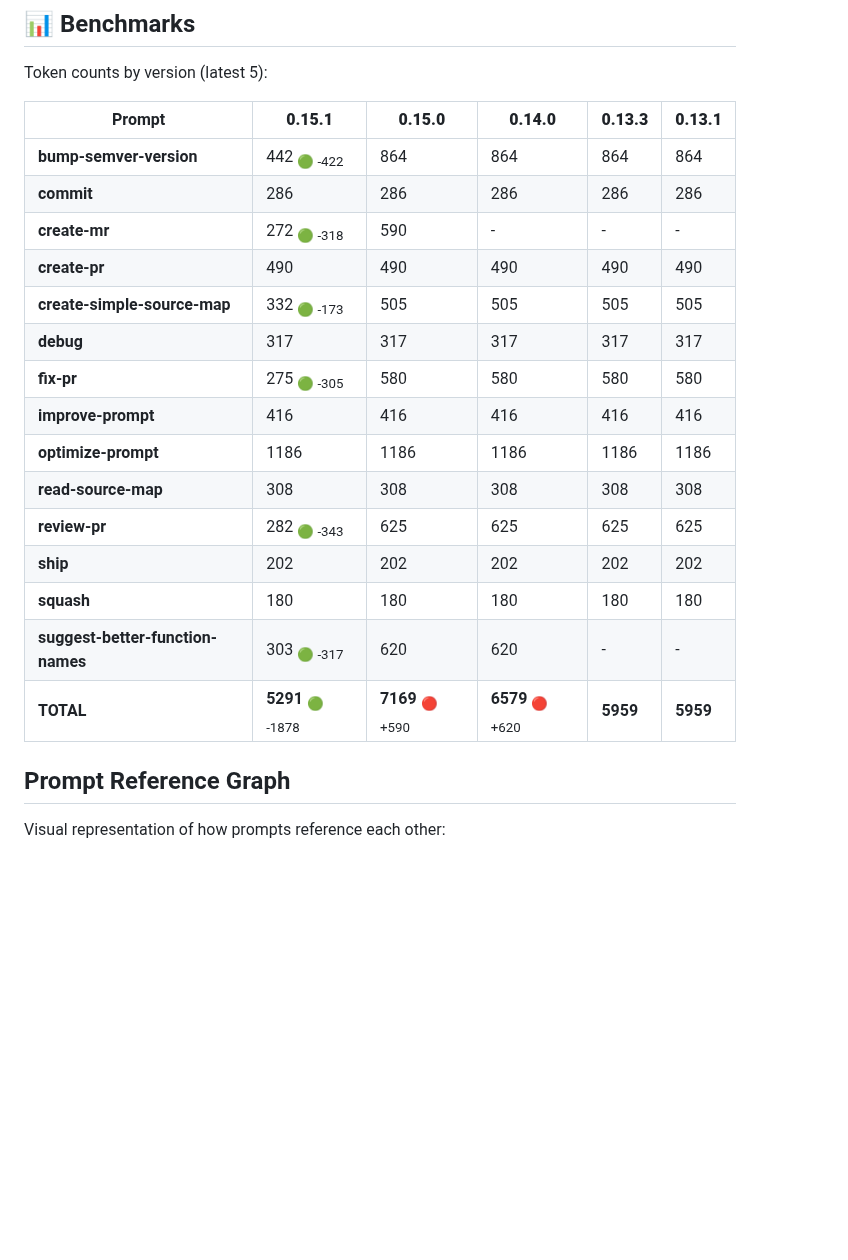
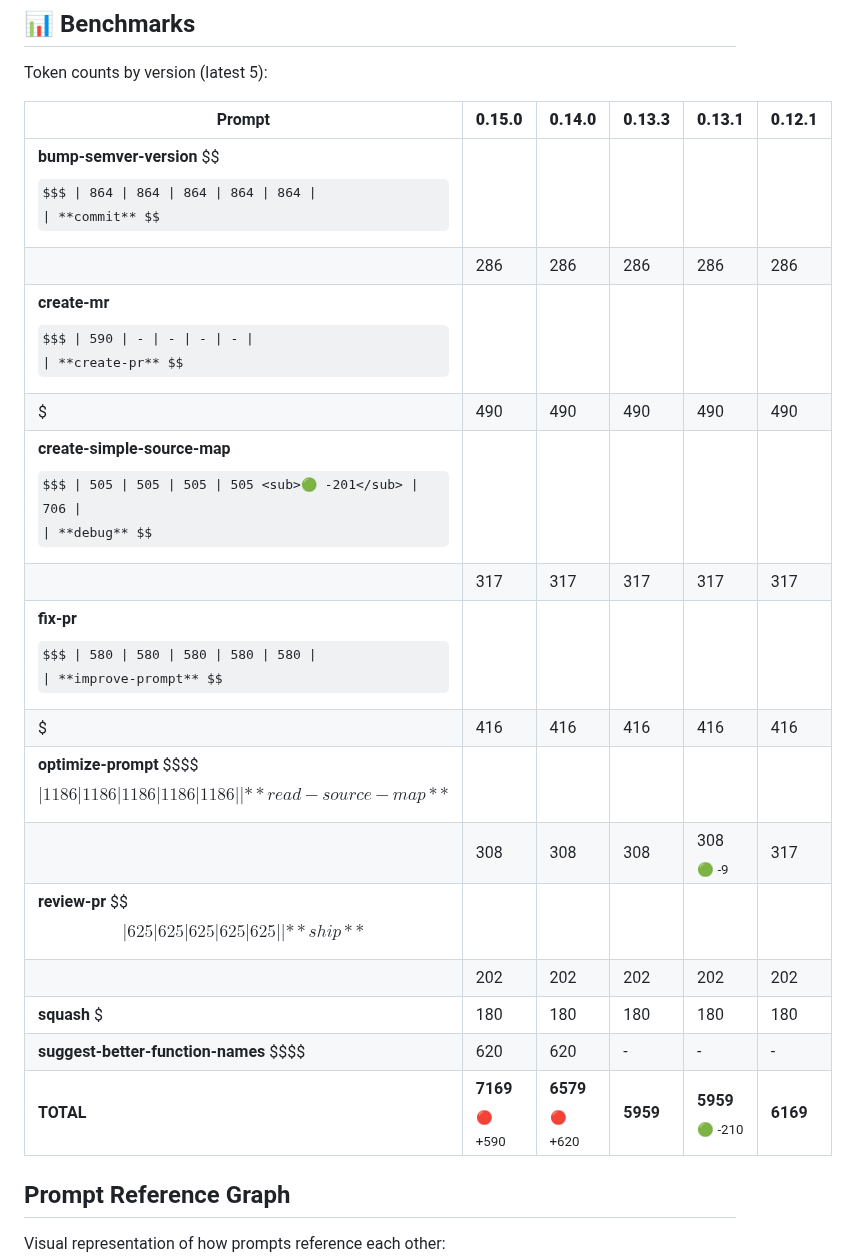
Before and after one commit to korotkevics/promptstash, a Markdown page: README.md, the part around the change. GitHub-like rendering; some formulas as TeX source; blank space fills up the shorter version.

Commit message:
Update README with dollar signs in benchmark table
Co-authored-by: korotkevics <19273792+korotkevics@users.noreply.github.com>

```diff
--- a/README.md
+++ b/README.md
@@ -63,23 +63,23 @@ Load $PROMPTSTASH_DIR/.promptstash/debug.md and help me investigate this error:
 
 Token counts by version (latest 5):
 
-| Prompt | **0.15.1** | **0.15.0** | **0.14.0** | **0.13.3** | **0.13.1** |
+| Prompt | **0.15.0** | **0.14.0** | **0.13.3** | **0.13.1** | **0.12.1** |
 |---|---|---|---|---|---|
-| **bump-semver-version** | 442 <sub>🟢 -422</sub> | 864 | 864 | 864 | 864 |
-| **commit** | 286 | 286 | 286 | 286 | 286 |
-| **create-mr** | 272 <sub>🟢 -318</sub> | 590 | - | - | - |
-| **create-pr** | 490 | 490 | 490 | 490 | 490 |
-| **create-simple-source-map** | 332 <sub>🟢 -173</sub> | 505 | 505 | 505 | 505 |
-| **debug** | 317 | 317 | 317 | 317 | 317 |
-| **fix-pr** | 275 <sub>🟢 -305</sub> | 580 | 580 | 580 | 580 |
-| **improve-prompt** | 416 | 416 | 416 | 416 | 416 |
-| **optimize-prompt** | 1186 | 1186 | 1186 | 1186 | 1186 |
-| **read-source-map** | 308 | 308 | 308 | 308 | 308 |
-| **review-pr** | 282 <sub>🟢 -343</sub> | 625 | 625 | 625 | 625 |
-| **ship** | 202 | 202 | 202 | 202 | 202 |
-| **squash** | 180 | 180 | 180 | 180 | 180 |
-| **suggest-better-function-names** | 303 <sub>🟢 -317</sub> | 620 | 620 | - | - |
-| **TOTAL** | **5291** <sub>🟢 -1878</sub> | **7169** <sub>🔴 +590</sub> | **6579** <sub>🔴 +620</sub> | **5959** | **5959** |
+| **bump-semver-version** $$$$$ | 864 | 864 | 864 | 864 | 864 |
+| **commit** $$ | 286 | 286 | 286 | 286 | 286 |
+| **create-mr** $$$ | 590 | - | - | - | - |
+| **create-pr** $$$ | 490 | 490 | 490 | 490 | 490 |
+| **create-simple-source-map** $$$ | 505 | 505 | 505 | 505 <sub>🟢 -201</sub> | 706 |
+| **debug** $$ | 317 | 317 | 317 | 317 | 317 |
+| **fix-pr** $$$ | 580 | 580 | 580 | 580 | 580 |
+| **improve-prompt** $$$ | 416 | 416 | 416 | 416 | 416 |
+| **optimize-prompt** $$$$$$ | 1186 | 1186 | 1186 | 1186 | 1186 |
+| **read-source-map** $$ | 308 | 308 | 308 | 308 <sub>🟢 -9</sub> | 317 |
+| **review-pr** $$$$ | 625 | 625 | 625 | 625 | 625 |
+| **ship** $$ | 202 | 202 | 202 | 202 | 202 |
+| **squash** $ | 180 | 180 | 180 | 180 | 180 |
+| **suggest-better-function-names** $$$$ | 620 | 620 | - | - | - |
+| **TOTAL** | **7169** <sub>🔴 +590</sub> | **6579** <sub>🔴 +620</sub> | **5959** | **5959** <sub>🟢 -210</sub> | **6169** |
 
 
 ## Prompt Reference Graph
```
